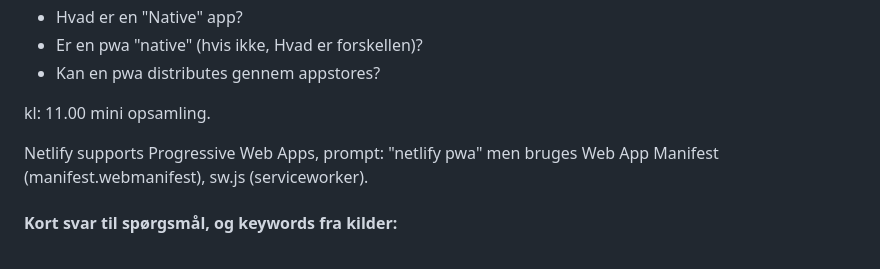
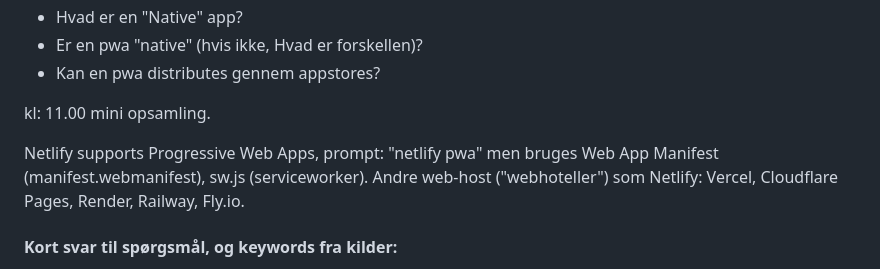
Before and after one commit to CyberCubey/PWA-repo, a Markdown page: README.md, the part around the change. GitHub-like rendering.

```diff
--- a/README.md
+++ b/README.md
@@ -11,7 +11,7 @@
 
 kl: 11.00 mini opsamling.
 
-Netlify supports Progressive Web Apps, prompt: "netlify pwa" men bruges Web App Manifest (manifest.webmanifest), sw.js (serviceworker).
+Netlify supports Progressive Web Apps, prompt: "netlify pwa" men bruges Web App Manifest (manifest.webmanifest), sw.js (serviceworker). Andre web-host ("webhoteller") som Netlify: Vercel, Cloudflare Pages, Render, Railway, Fly.io.
 
 
 #### Kort svar til spørgsmål, og keywords fra kilder:
```
